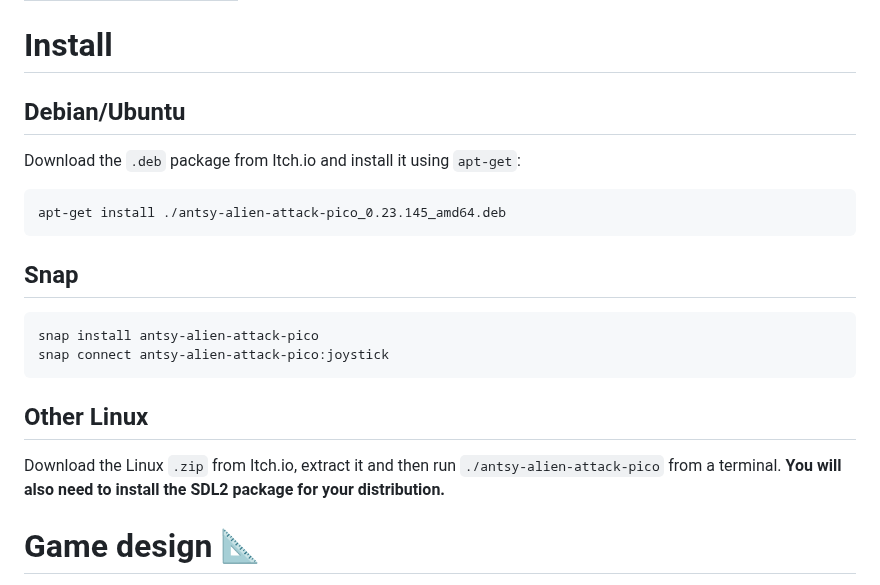
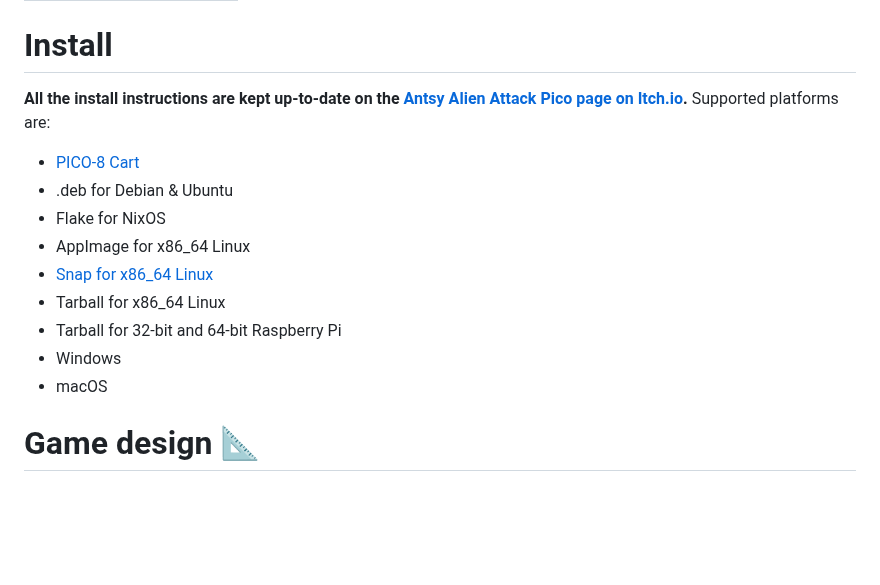
Before and after one commit to wimpysworld/antsy-alien-attack-pico, a Markdown page: README.md, the part around the change. Drawn GitHub-style; blank space fills up the shorter version.

Commit message:
readme: update docs

````diff
--- a/README.md
+++ b/README.md
@@ -63,24 +63,17 @@ Antsy Alien Attack Pico is a juicy retro-style vertically scrolling shoot 'em up
 
 # Install
 
-## Debian/Ubuntu
+**All the install instructions are kept up-to-date on the [Antsy Alien Attack Pico page on Itch.io](https://wimpress.itch.io/antsy-alien-attack-pico).** Supported platforms are:
 
-Download the `.deb` package from Itch.io and install it using `apt-get`:
-
-```bash
-apt-get install ./antsy-alien-attack-pico_0.23.145_amd64.deb
-```
-
-## Snap
-
-```bash
-snap install antsy-alien-attack-pico
-snap connect antsy-alien-attack-pico:joystick
-```
-
-## Other Linux
-
-Download the Linux `.zip` from Itch.io, extract it and then run `./antsy-alien-attack-pico` from a terminal. **You will also need to install the SDL2 package for your distribution.**
+- [PICO-8 Cart](exports/antsy-alien-attack-pico.p8.png)
+- .deb for Debian & Ubuntu
+- Flake for NixOS
+- AppImage for x86_64 Linux
+- [Snap for x86_64 Linux](https://snapcraft.io/antsy-alien-attack-pico)
+- Tarball for x86_64 Linux
+- Tarball for 32-bit and 64-bit Raspberry Pi
+- Windows
+- macOS
 
 # Game design 📐
 
````
